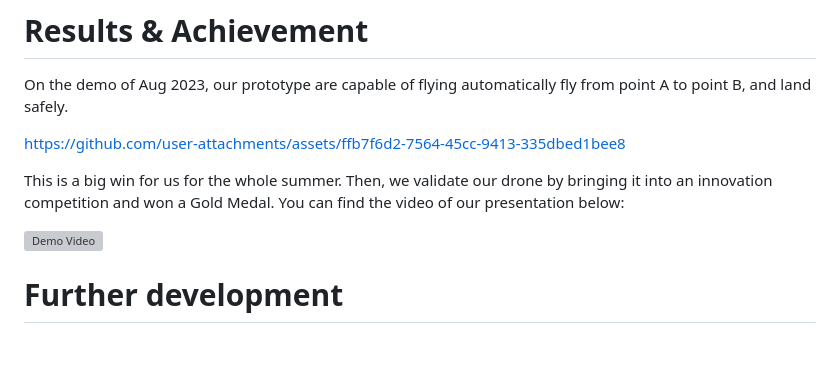
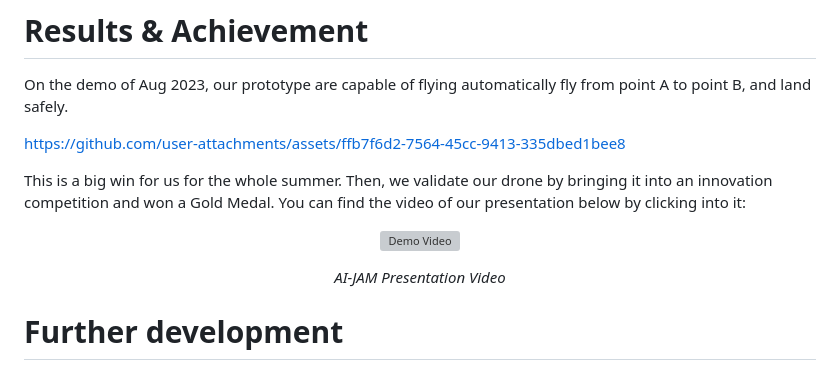
Before and after one commit to minhquyminhquy/MediCopter-Drone, a Markdown page: README.md, the part around the change. Rendered like a GitHub page; blank space fills up the shorter version; grey boxes are pictures that could not be loaded.

Commit message:
Add video to README.md

```diff
--- a/README.md
+++ b/README.md
@@ -76,9 +76,15 @@ On the demo of Aug 2023, our prototype are capable of flying automatically fly f
 
 https://github.com/user-attachments/assets/ffb7f6d2-7564-45cc-9413-335dbed1bee8
 
-This is a big win for us for the whole summer. Then, we validate our drone by bringing it into an innovation competition and won a Gold Medal. You can find the video of our presentation below:
+This is a big win for us for the whole summer. Then, we validate our drone by bringing it into an innovation competition and won a Gold Medal. You can find the video of our presentation below by clicking into it:
 
-  [![Demo Video](https://i.ytimg.com/an_webp/0ZWgyOTTF1M/mqdefault_6s.webp?du=3000&sqp=CMuj6rgG&rs=AOn4CLBX9lz_WXm-ejFd_2T9RwqOcMvjVg)](https://www.youtube.com/watch?v=0ZWgyOTTF1M&t)
+<div align="center">
+
+[![Demo Video](https://i.ytimg.com/an_webp/0ZWgyOTTF1M/mqdefault_6s.webp?du=3000&sqp=CMuj6rgG&rs=AOn4CLBX9lz_WXm-ejFd_2T9RwqOcMvjVg)](https://www.youtube.com/watch?v=0ZWgyOTTF1M&t)
+
+*AI-JAM Presentation Video*
+</div>
+
 
 # Further development
 
```
